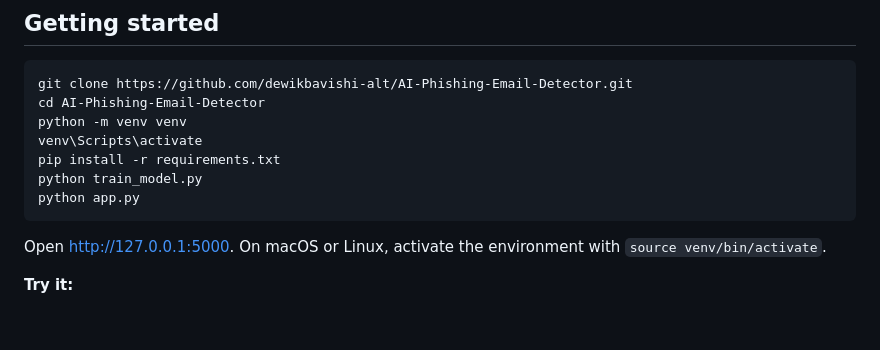
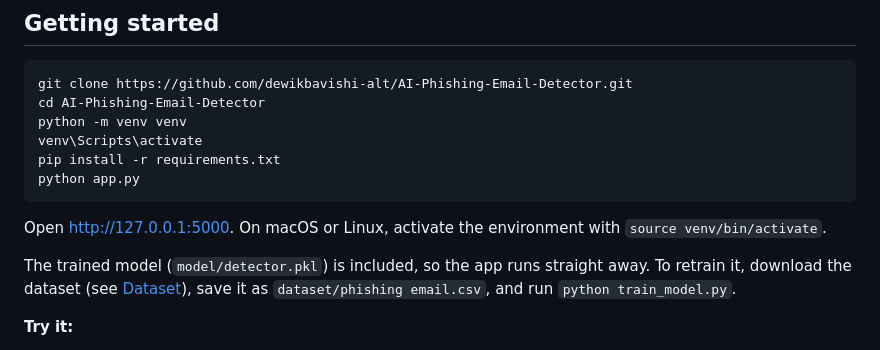
Before and after one commit to dewikbavishi-alt/AI-Phishing-Email-Detector, a Markdown page: README.md, the part around the change. Drawn GitHub-style; blank space fills up the shorter version.

Commit message:
Update setup steps: trained model is included
Co-Authored-By: Claude Opus 5.5 <noreply@anthropic.com>

````diff
--- a/README.md
+++ b/README.md
@@ -87,11 +87,12 @@ cd AI-Phishing-Email-Detector
 python -m venv venv
 venv\Scripts\activate
 pip install -r requirements.txt
-python train_model.py
 python app.py
 ```
 
 Open http://127.0.0.1:5000. On macOS or Linux, activate the environment with `source venv/bin/activate`.
+
+The trained model (`model/detector.pkl`) is included, so the app runs straight away. To retrain it, download the dataset (see [Dataset](#dataset)), save it as `dataset/phishing email.csv`, and run `python train_model.py`.
 
 **Try it:**
 - Click one of the **sample** buttons on the home page.
````
